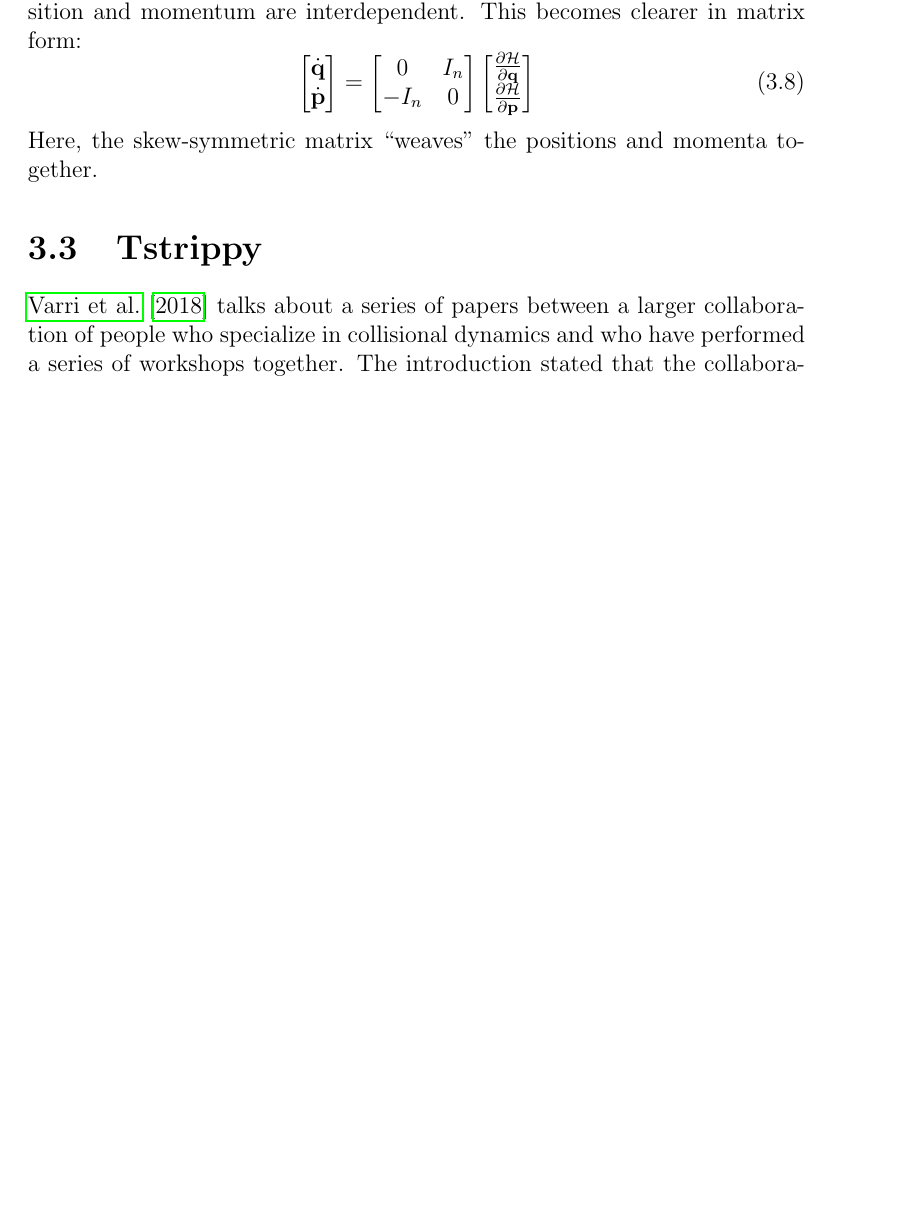
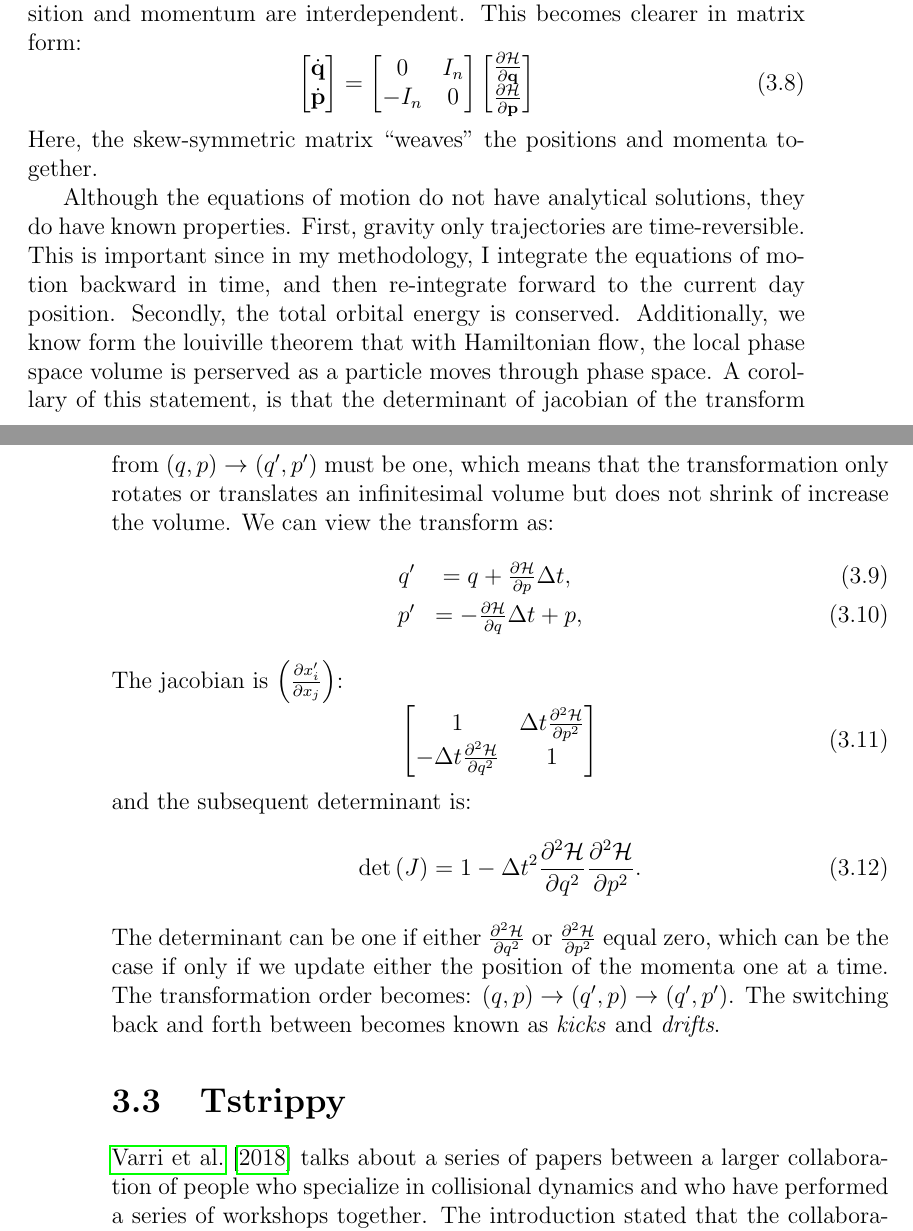
Before and after one commit to salvatore-ferrone/phd-thesis-ferrone, a LaTeX thesis (main.tex, which reads chapters/numerics.tex): part of page 75 of 86 before the commit and two parts of pages 75 and 76 of 88 after it, the two joined at a grey line, cut so that both start at the same text, the shorter picture padded with empty space. Compiled offline with pdfLaTeX.

Commit message:
adding the numerics...

```diff
--- a/chapters/numerics.tex
+++ b/chapters/numerics.tex
@@ -116,6 +116,24 @@ This chapter documents how I numerically solve the equations of motion, how I va
     \end{equation}
     Here, the skew-symmetric matrix “weaves” the positions and momenta together.
 
+    Although the equations of motion do not have analytical solutions, they do have known properties. First, gravity only trajectories are time-reversible. This is important since in my methodology, I integrate the equations of motion backward in time, and then re-integrate forward to the current day position. Secondly, the total orbital energy is conserved. Additionally, we know form the louiville theorem that with Hamiltonian flow, the local phase space volume is perserved as a particle moves through phase space. A corollary of this statement, is that the determinant of jacobian of the transform from $\left(q,p\right)\rightarrow \left(q',p'\right)$ must be one, which means that the transformation only rotates or translates an infinitesimal volume but does not shrink of increase the volume. We can view the transform as:
+    \begin{eqnarray}
+        q' &= q + \frac{\partial \mathcal{H}}{\partial p}\Delta t, \\
+        p' &= -\frac{\partial \mathcal{H}}{\partial q}\Delta t + p,
+    \end{eqnarray}
+    The jacobian is $\left(\frac{\partial x_i'}{\partial x_j }\right)$:
+    \begin{equation}
+        \begin{bmatrix}
+            1 & \Delta t \frac{\partial^2 \mathcal{H}}{\partial p^2} \\
+            -\Delta t \frac{\partial^2 \mathcal{H}}{\partial q^2} & 1 \\
+        \end{bmatrix}
+    \end{equation}
+    and the subsequent determinant is:
+    \begin{equation}
+        \mathrm{det}\left(J\right) = 1 - \Delta t^2 \frac{\partial^2 \mathcal{H}}{\partial q^2} \frac{\partial^2 \mathcal{H}}{\partial p^2}.
+    \end{equation}
+    The determinant can be one if either $\frac{\partial^2 \mathcal{H}}{\partial q^2}$ or $\frac{\partial^2 \mathcal{H}}{\partial p^2}$ equal zero, which can be the case if only if we update either the position of the momenta one at a time. The transformation order becomes: $(q,p) \rightarrow (q',p) \rightarrow (q',p')$. The switching back and forth between becomes known as \textit{kicks} and \textit{drifts}.
+
 
 
 
```
Also changed, not shown: 1 other file.
